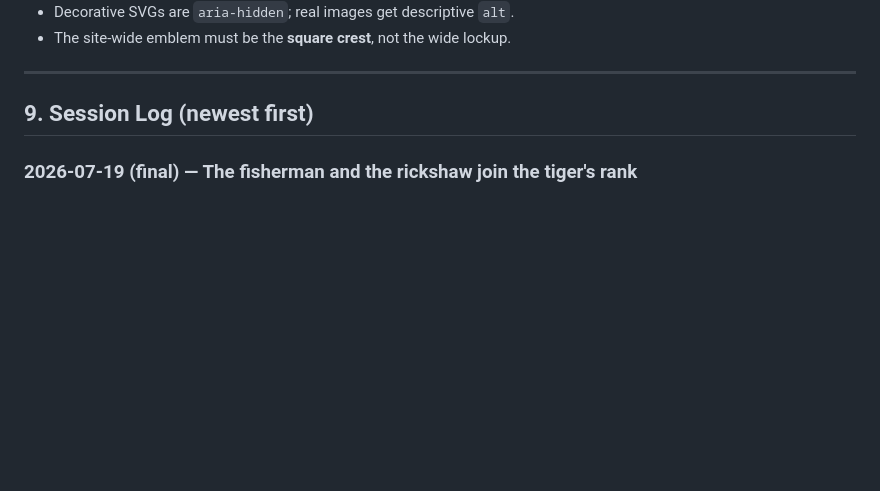
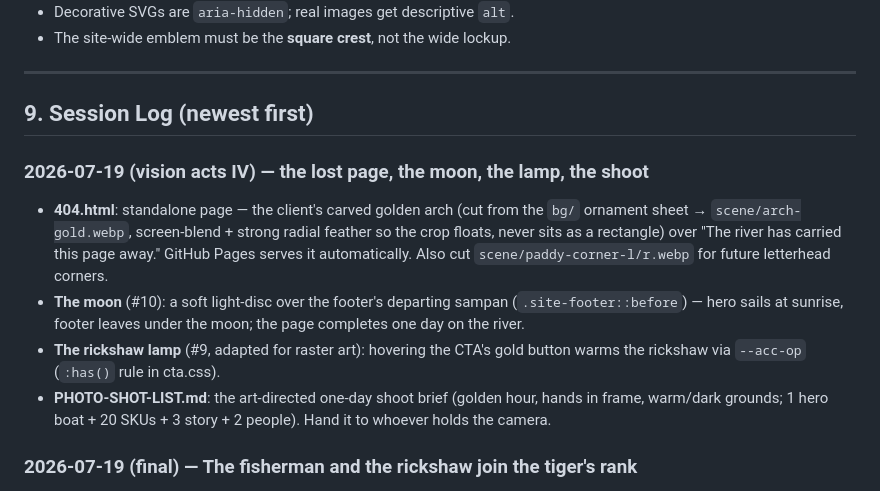
Before and after one commit to imran-me/sabaglobalventure, a Markdown page: PROJECT_CONTEXT.md, the part around the change. GitHub-like rendering; blank space fills up the shorter version.

Commit message:
Session log: vision acts IV

```diff
--- a/PROJECT_CONTEXT.md
+++ b/PROJECT_CONTEXT.md
@@ -207,6 +207,21 @@ sabaglobal/
 ---
 
 ## 9. Session Log (newest first)
+
+### 2026-07-19 (vision acts IV) — the lost page, the moon, the lamp, the shoot
+- **404.html**: standalone page — the client's carved golden arch (cut from
+  the `bg/` ornament sheet → `scene/arch-gold.webp`, screen-blend + strong
+  radial feather so the crop floats, never sits as a rectangle) over "The
+  river has carried this page away." GitHub Pages serves it automatically.
+  Also cut `scene/paddy-corner-l/r.webp` for future letterhead corners.
+- **The moon** (#10): a soft light-disc over the footer's departing sampan
+  (`.site-footer::before`) — hero sails at sunrise, footer leaves under the
+  moon; the page completes one day on the river.
+- **The rickshaw lamp** (#9, adapted for raster art): hovering the CTA's gold
+  button warms the rickshaw via `--acc-op` (`:has()` rule in cta.css).
+- **PHOTO-SHOT-LIST.md**: the art-directed one-day shoot brief (golden hour,
+  hands in frame, warm/dark grounds; 1 hero boat + 20 SKUs + 3 story + 2
+  people). Hand it to whoever holds the camera.
 
 ### 2026-07-19 (final) — The fisherman and the rickshaw join the tiger's rank
 Client: "you haven't used the fisherman, the rickshaw, like the royal bengal
```
